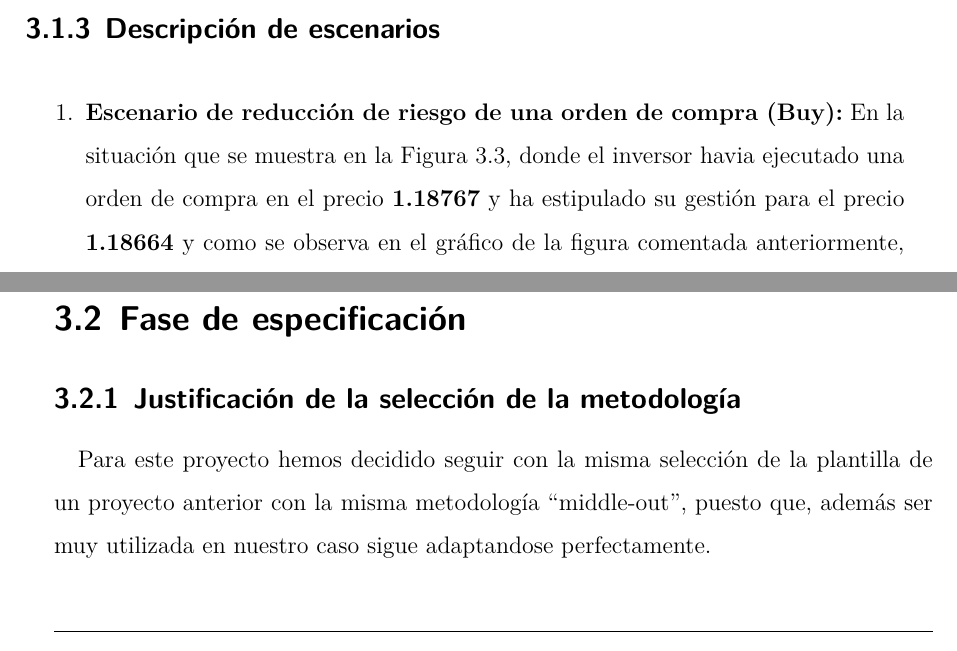
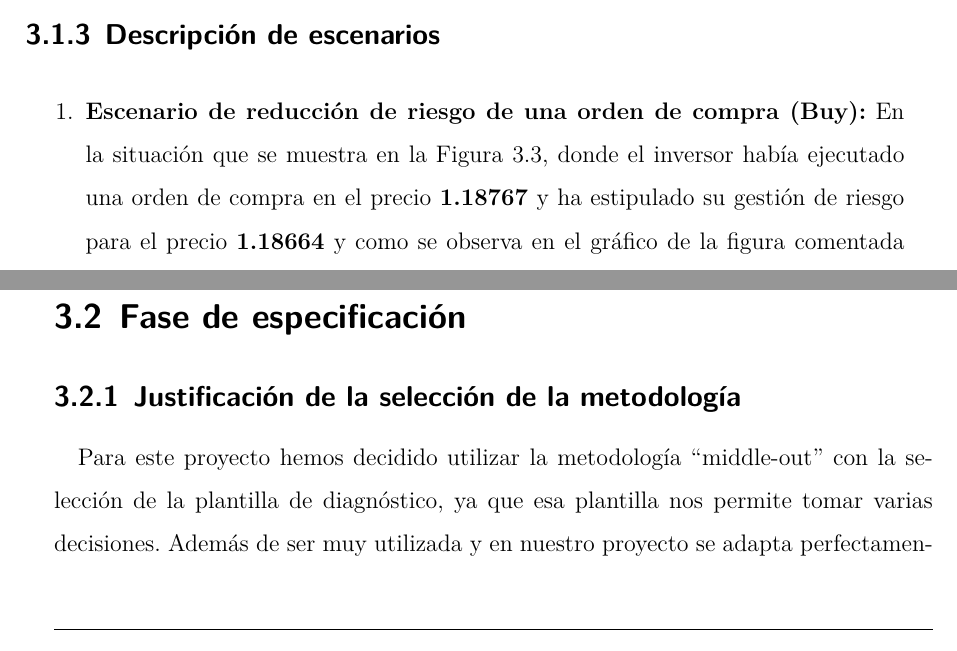
Before and after one commit to weltonvs/DSI, a LaTeX book (practica/main.tex, which reads practica/capitulos/Tema_3.tex): two parts of pages 30 and 31 of 33, joined at a grey line, cut so that both start at the same text. Compiled offline with XeLaTeX.

Commit message:
Pequeños ajustes

```diff
--- a/practica/capitulos/Tema_3.tex
+++ b/practica/capitulos/Tema_3.tex
@@ -54,8 +54,8 @@ La tarea elegida para este modelo conceptual ha sido la tarea 5 del OM-3 (Tabla
 
 \subsection{Descripción de escenarios}
 \begin{enumerate}
-	\item  \textbf{Escenario de reducción de riesgo de una orden de compra (Buy):} En la situación que se muestra en la Figura \ref{fig:Situacion1}, donde el inversor havia ejecutado una orden de compra en el precio \textbf{1.18767} y ha estipulado su gestión para el precio \textbf{1.18664} y como se observa en el gráfico de la figura comentada anteriormente, el precio esta a favor del inversor y en esa ocasión el inversor tiene que reducir el riesgo inicial de la inversión al precio \textbf{1.19516} como se muestra en la Figura \ref{fig:Situacion12}.
-	\item  \textbf{Escenario de gestión de ganancia en una orden de compra (Buy)}: En la situación que se muestra en la Figura \ref{fig:Situacion2}, donde el inversor havia ejecutado una orden de compra en el precio \textbf{1.18767} y ha estipulado su gestión para el precio \textbf{1.18664} y como se observa en el gráfico de la figura comentada anteriormente, el precio esta a favor del inversor y el mismo decide cerrar esa operativa a precio del mercado, que en ese caso es de \textbf{1.19665}.
+	\item  \textbf{Escenario de reducción de riesgo de una orden de compra (Buy):} En la situación que se muestra en la Figura \ref{fig:Situacion1}, donde el inversor había ejecutado una orden de compra en el precio \textbf{1.18767} y ha estipulado su gestión de riesgo para el precio \textbf{1.18664} y como se observa en el gráfico de la figura comentada anteriormente, el precio esta a favor del inversor y en esa ocasión el inversor tiene que reducir el riesgo inicial de la inversión al precio \textbf{1.19516} como se muestra en la Figura \ref{fig:Situacion12}.
+	\item  \textbf{Escenario de gestión de ganancia en una orden de compra (Buy)}: En la situación que se muestra en la Figura \ref{fig:Situacion2}, donde el inversor había ejecutado una orden de compra en el precio \textbf{1.18767} y ha estipulado su gestión de riesgo para el precio \textbf{1.18664} y como se observa en el gráfico de la figura comentada anteriormente, el precio esta a favor del inversor y el mismo decide cerrar esa operativa a precio del mercado, que en ese caso es de \textbf{1.19665}.
 \end{enumerate}
 \begin{figure}[H]
     \centering
@@ -72,9 +72,10 @@ La tarea elegida para este modelo conceptual ha sido la tarea 5 del OM-3 (Tabla
   \includegraphics[scale=0.30]{imagenes/Situacion1.png}
   \caption{\label{fig:Situacion2}Ejemplo donde el inversor decide cerrar la orden de compra a precio de mercado}
 \end{figure}
+
 \section{Fase de especificación}
 \subsection{Justificación de la selección de la metodología}
-Para este proyecto hemos decidido seguir con la misma selección de la plantilla de un proyecto anterior con la misma metodología ``middle-out'', puesto que, además ser muy utilizada en nuestro caso sigue adaptandose perfectamente.
+Para este proyecto hemos decidido utilizar la metodología ``middle-out'' con la selección de la plantilla de diagnóstico, ya que esa plantilla nos permite tomar varias decisiones. Además de ser muy utilizada y en nuestro proyecto se adapta perfectamente.
 
 \subsection{Plantilla anotada}
 
```
